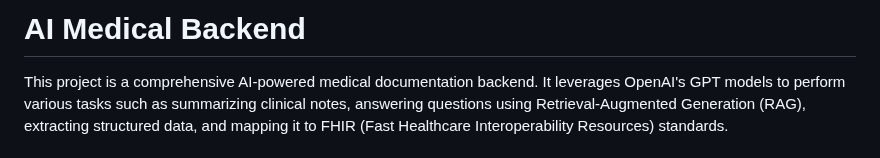
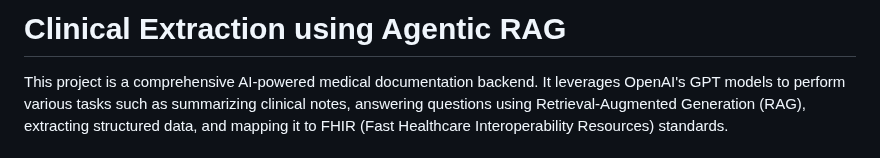
Before and after one commit to chanseolee0710/Agentic-RAG-Clinical-Extraction, a Markdown page: README.md, the part around the change. GitHub-like rendering.

```diff
--- a/README.md
+++ b/README.md
@@ -1,4 +1,4 @@
-# AI Medical Backend
+# Clinical Extraction using Agentic RAG
 
 This project is a comprehensive AI-powered medical documentation backend. It leverages OpenAI's GPT models to perform various tasks such as summarizing clinical notes, answering questions using Retrieval-Augmented Generation (RAG), extracting structured data, and mapping it to FHIR (Fast Healthcare Interoperability Resources) standards.
 
```
